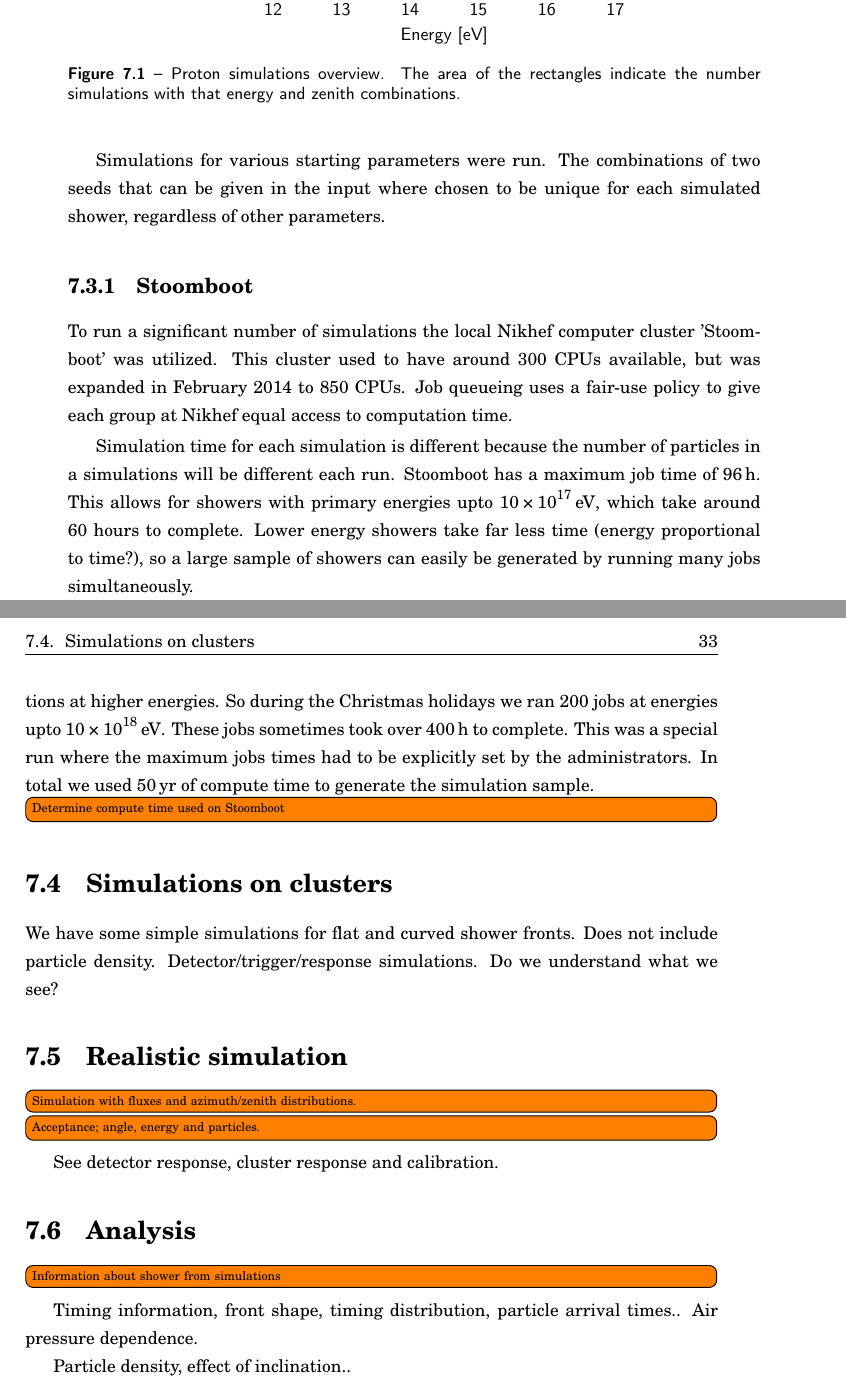
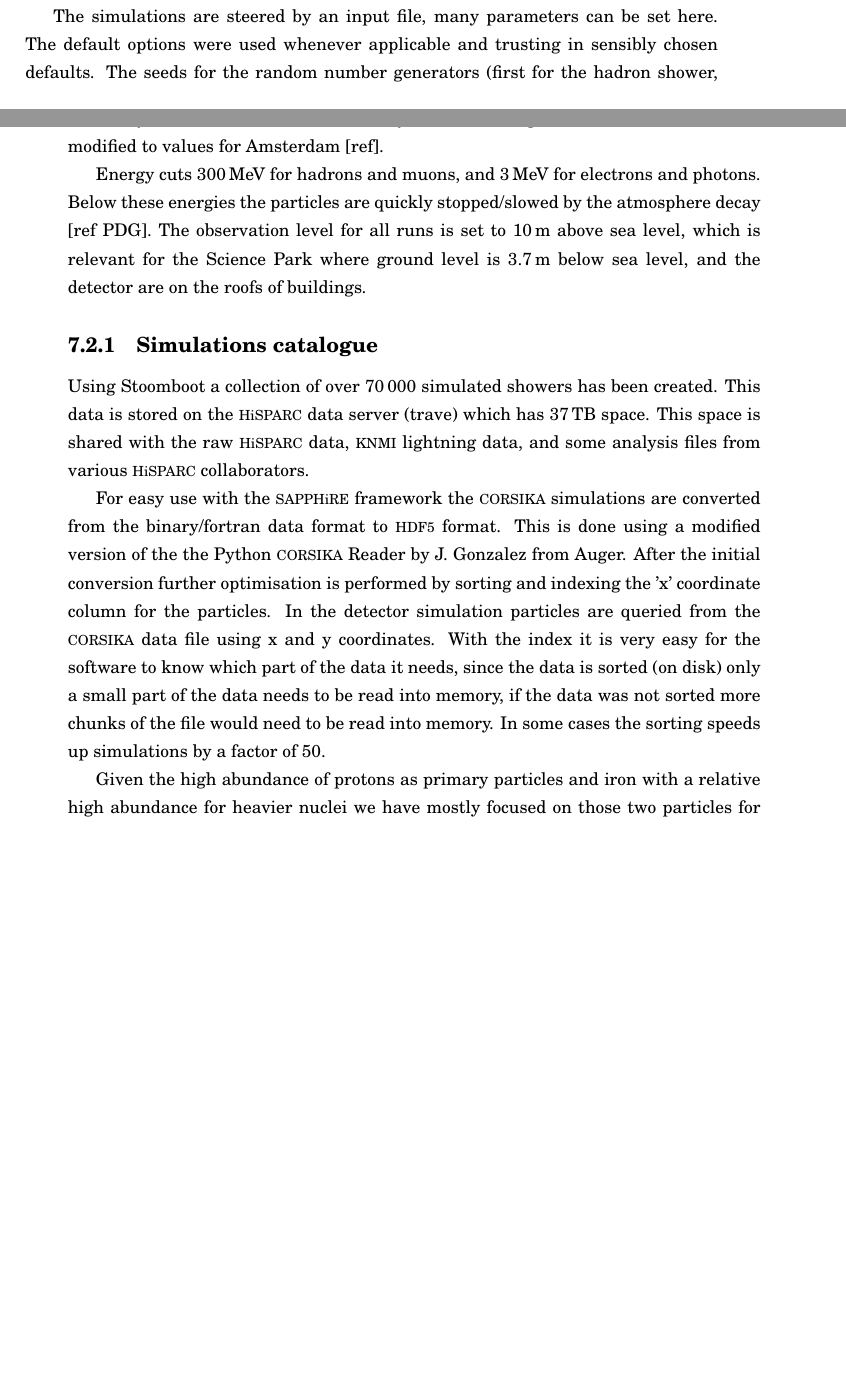
Before and after one commit to 153957/phd_thesis, a LaTeX thesis (other/thesis-final.tex, which reads chapters/simulations.tex): two parts of pages 34 and 35 of 49 before the commit and two parts of pages 33 and 34 of 47 after it, joined at a grey line, cut at the place of the change, the shorter picture padded with empty space. Compiled offline with pdfLaTeX; TikZ figures are drawn from their code, not taken from saved files.

Commit message:
Text about CORSIKA and simulation dataset

```diff
--- a/chapters/simulations.tex
+++ b/chapters/simulations.tex
@@ -16,0 +30,6 @@ interactions; QGSJET/gheisha etc... Updated for LHC..
+was compiled and all showers were run using that executable.
+
+The simulations are steered by an input file, many parameters can be set
+here. The default options were used whenever applicable and trusting in
+sensibly chosen defaults. The seeds for the random number generators
+(first for the hadron shower, second for EGS4) are different for each
@@ -17,5 +43,36 @@ interactions; QGSJET/gheisha etc... Updated for LHC..
+angle is usually set to \SI{0}{\degree} (\hisparc coordinate system).
+The magnetic field values have been modified to values for Amsterdam [ref].
+
+Energy cuts \SI{300}{\mega\electronvolt} for hadrons and muons, and
+\SI{3}{\mega\electronvolt} for electrons and photons. Below these
+energies the particles are quickly stopped/slowed by the atmosphere
+decay [ref PDG]. The observation level for all runs is set to
+\SI{10}{\meter} above sea level, which is relevant for the Science Park
+where ground level is \SI{3.7}{\meter} below sea level, and the detector
+are on the roofs of buildings.
 
 
 \subsection{Simulations catalogue}
 
-Show in tables how many showers of each energy/primary/zenith we have.
+Using Stoomboot a collection of over \num{70000} simulated showers has
+been created. This data is stored on the \hisparc data server (trave)
+which has \SI{37}{\tera\byte} space. This space is shared with the raw
+\hisparc data, \knmi lightning data, and some analysis files from
+various \hisparc collaborators.
+
+For easy use with the \sapphire framework the \corsika simulations are
+converted from the binary/fortran data format to \hdf format. This is
+done using a modified version of the the Python \corsika Reader by J.
+Gonzalez from Auger. After the initial conversion further optimisation
+is performed by sorting and indexing the 'x' coordinate column for the
+particles. In the detector simulation particles are queried from the
+\corsika data file using x and y coordinates. With the index it is very
+easy for the software to know which part of the data it needs, since the
+data is sorted (on disk) only a small part of the data needs to be read
+into memory, if the data was not sorted more chunks of the file would
+need to be read into memory. In some cases the sorting speeds up
+simulations by a factor of 50.
+
+Given the high abundance of protons as primary particles and iron with a
+relative high abundance for heavier nuclei we have mostly focused on
+those two particles for the simulations. However, some other primaries
```
Also changed, not shown: chapters/simulations.tex (37 more changed lines).
